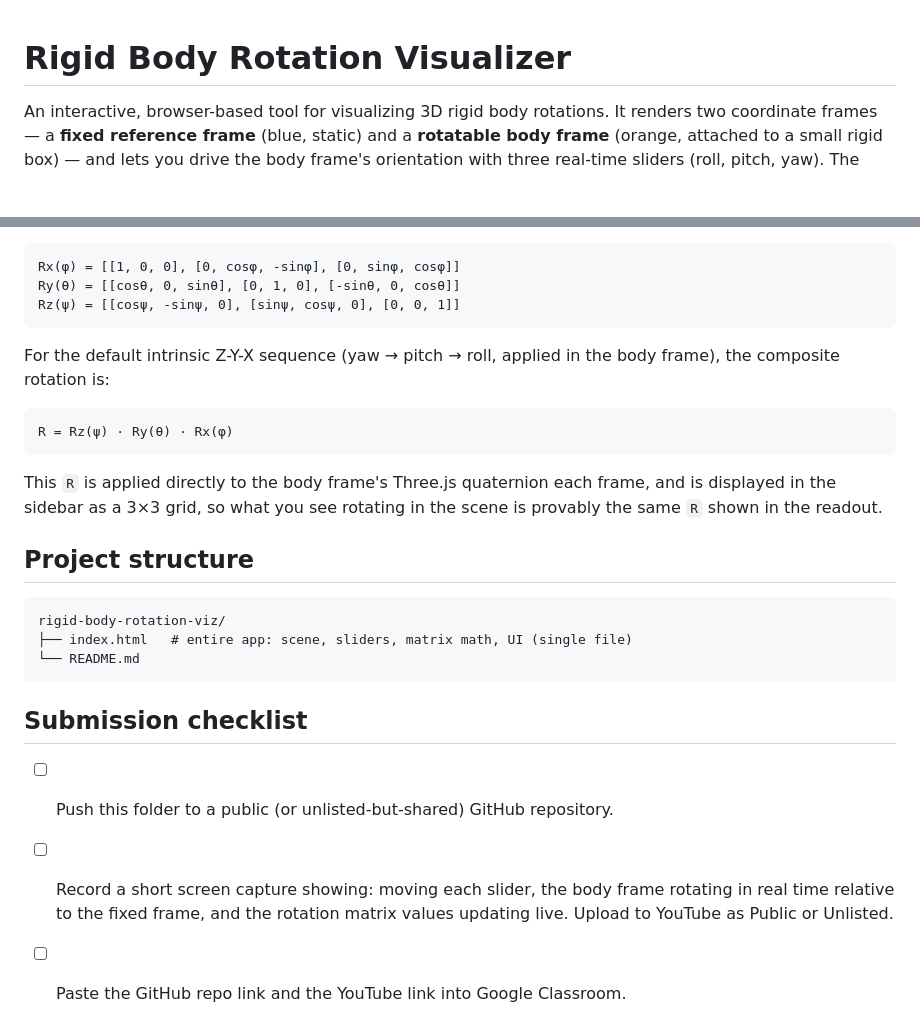
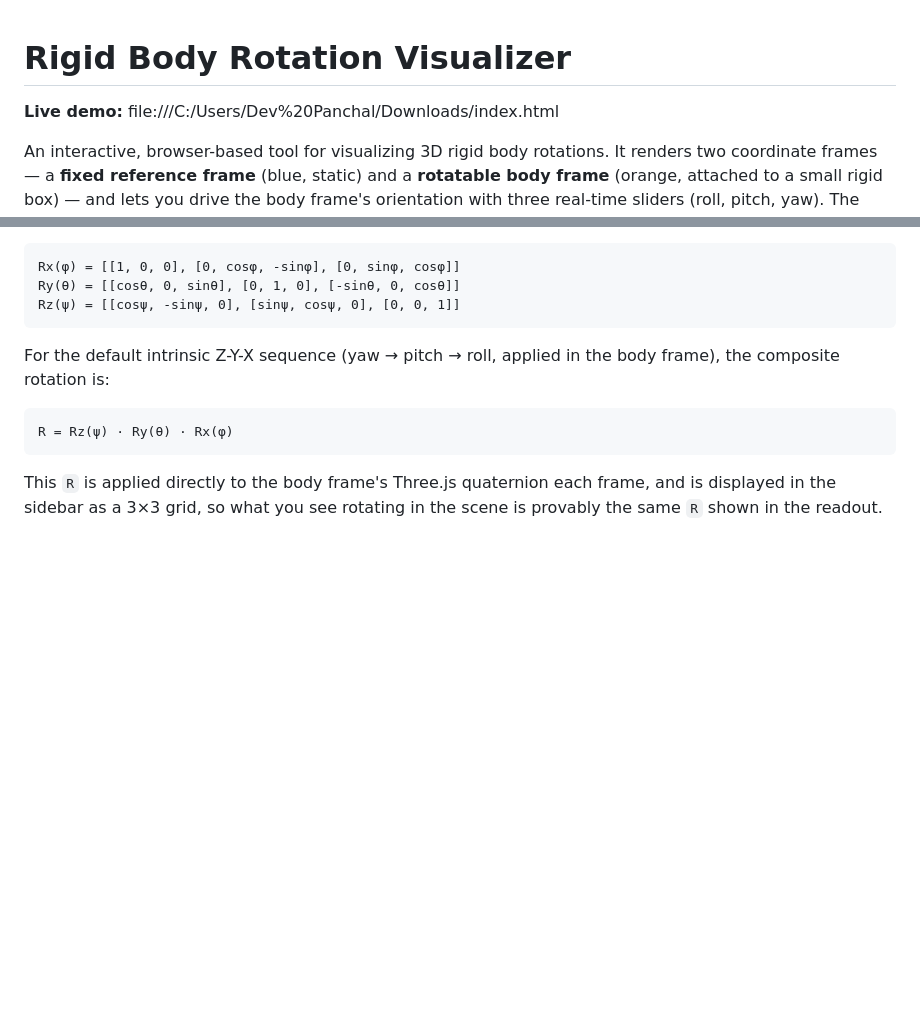
Before and after one commit to DevPanchal19/rigid-body-rotation-viz, a Markdown page: README.md, 2 parts joined by grey strips. GitHub-like rendering; blank space fills up the shorter version.

````diff
--- a/README.md
+++ b/README.md
@@ -1,4 +1,6 @@
 # Rigid Body Rotation Visualizer
+
+**Live demo:** file:///C:/Users/Dev%20Panchal/Downloads/index.html
 
 An interactive, browser-based tool for visualizing 3D rigid body rotations. It renders two coordinate frames — a **fixed reference frame** (blue, static) and a **rotatable body frame** (orange, attached to a small rigid box) — and lets you drive the body frame's orientation with three real-time sliders (roll, pitch, yaw). The corresponding **3×3 rotation matrix**, its determinant, an orthonormality check (‖RRᵀ − I‖), and the equivalent unit quaternion all update live as you move the sliders.
 
@@ -48,17 +50,3 @@ R = Rz(ψ) · Ry(θ) · Rx(φ)
 ```
 
 This `R` is applied directly to the body frame's Three.js quaternion each frame, and is displayed in the sidebar as a 3×3 grid, so what you see rotating in the scene is provably the same `R` shown in the readout.
-
-## Project structure
-
-```
-rigid-body-rotation-viz/
-├── index.html   # entire app: scene, sliders, matrix math, UI (single file)
-└── README.md
-```
-
-## Submission checklist
-
-- [ ] Push this folder to a public (or unlisted-but-shared) GitHub repository.
-- [ ] Record a short screen capture showing: moving each slider, the body frame rotating in real time relative to the fixed frame, and the rotation matrix values updating live. Upload to YouTube as Public or Unlisted.
-- [ ] Paste the GitHub repo link and the YouTube link into Google Classroom.
````
